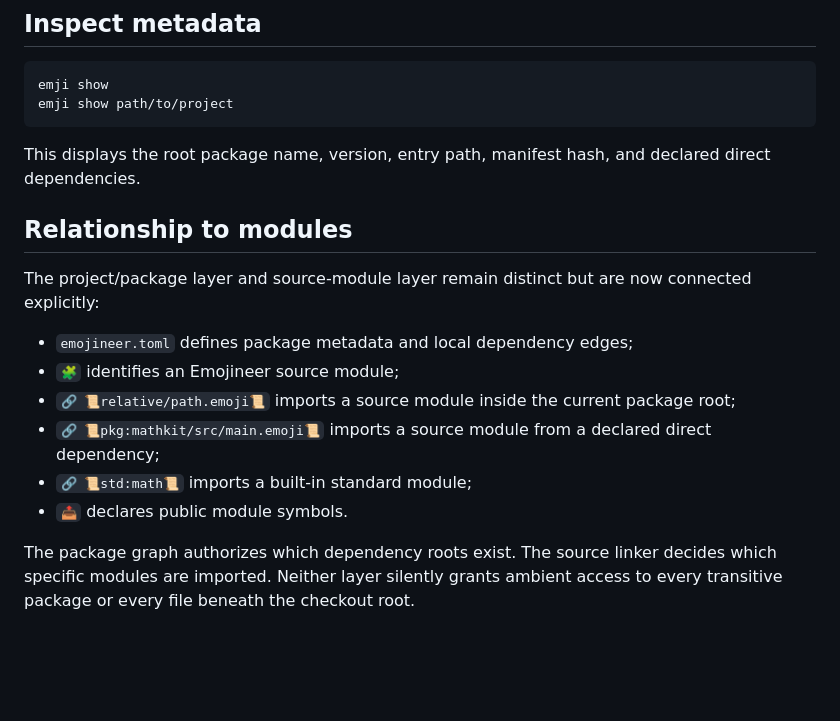
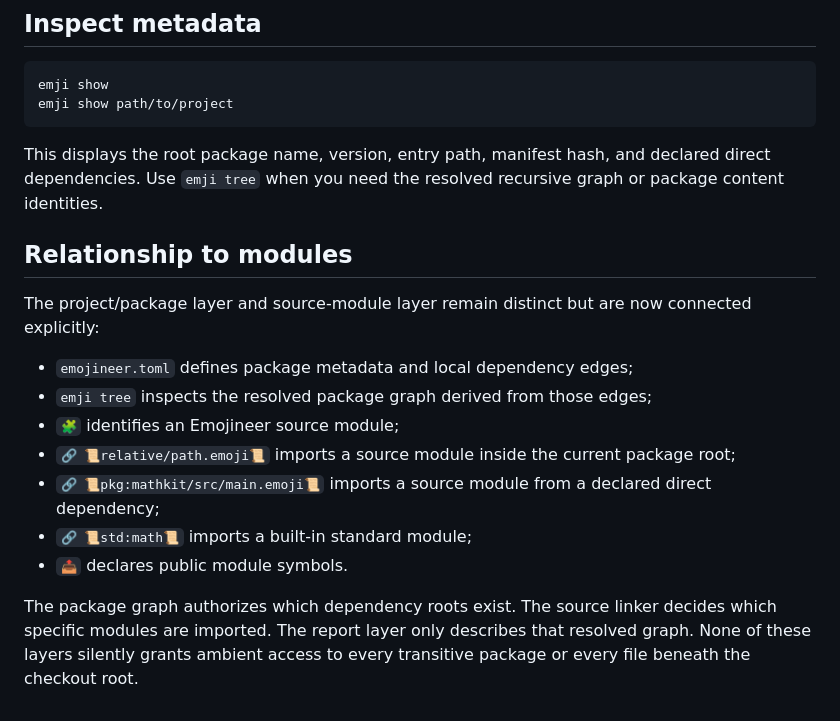
Before and after one commit to acrinym/Emojineer, a Markdown page: docs/PROJECTS.md, the part around one of its changes. GitHub-like rendering; blank space fills up the shorter version.

````diff
--- a/docs/PROJECTS.md
+++ b/docs/PROJECTS.md
@@ -172,17 +199,18 @@ emji show
 emji show path/to/project
 ```
 
-This displays the root package name, version, entry path, manifest hash, and declared direct dependencies.
+This displays the root package name, version, entry path, manifest hash, and declared direct dependencies. Use `emji tree` when you need the resolved recursive graph or package content identities.
 
 ## Relationship to modules
 
 The project/package layer and source-module layer remain distinct but are now connected explicitly:
 
 - `emojineer.toml` defines package metadata and local dependency edges;
+- `emji tree` inspects the resolved package graph derived from those edges;
 - `🧩` identifies an Emojineer source module;
 - `🔗 📜relative/path.emoji📜` imports a source module inside the current package root;
 - `🔗 📜pkg:mathkit/src/main.emoji📜` imports a source module from a declared direct dependency;
 - `🔗 📜std:math📜` imports a built-in standard module;
 - `📤` declares public module symbols.
 
-The package graph authorizes which dependency roots exist. The source linker decides which specific modules are imported. Neither layer silently grants ambient access to every transitive package or every file beneath the checkout root.
+The package graph authorizes which dependency roots exist. The source linker decides which specific modules are imported. The report layer only describes that resolved graph. None of these layers silently grants ambient access to every transitive package or every file beneath the checkout root.
````
Also changed, not shown: other parts of docs/PROJECTS.md (+30 -3 lines).
